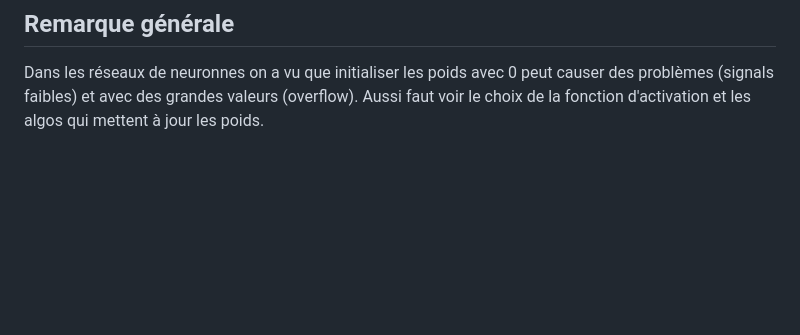
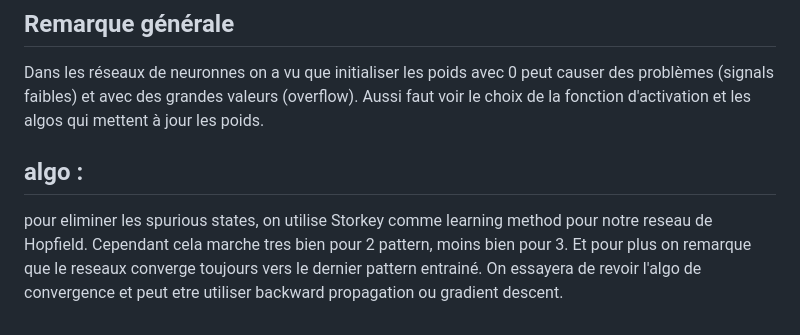
Before and after one commit to El-Hassan-Hajbi/Mind1024, a Markdown page: README.md, the part around the change. Drawn GitHub-style; blank space fills up the shorter version.

```diff
--- a/README.md
+++ b/README.md
@@ -40,3 +40,9 @@ for i in range(self.patterns):
 #### faudra aussi implémenter le code .py dans notre site web
 ## Remarque générale
 Dans les réseaux de neuronnes on a vu que initialiser les poids avec 0 peut causer des problèmes (signals faibles) et avec des grandes valeurs (overflow). Aussi faut voir le choix de la fonction d'activation et les algos qui mettent à jour les poids.
+
+
+## algo :
+pour eliminer les spurious states, on utilise Storkey comme learning method pour notre reseau de Hopfield.
+Cependant cela marche tres bien pour 2 pattern, moins bien pour 3. Et pour plus on remarque que le reseaux converge toujours vers le dernier pattern entrainé.
+On essayera de revoir l'algo de convergence et peut etre utiliser backward propagation ou gradient descent.
```
